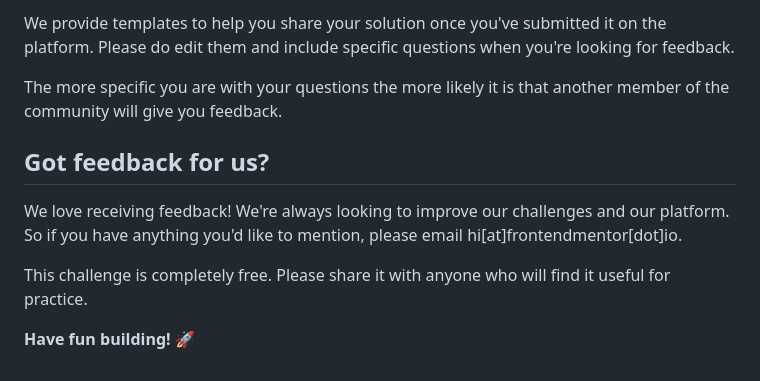
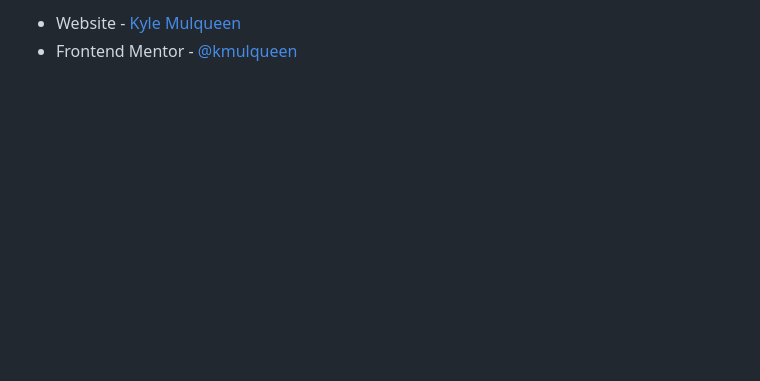
Before and after one commit to kmulqueen/product-preview-card-challenge, a Markdown page: README.md, the part around the change printed below. Rendered like a GitHub page; blank space fills up the shorter version.

```diff
--- a/README.md
+++ b/README.md
@@ -81,12 +99,3 @@ There are multiple places you can share your solution:
 
-We provide templates to help you share your solution once you've submitted it on the platform. Please do edit them and include specific questions when you're looking for feedback.
-
-The more specific you are with your questions the more likely it is that another member of the community will give you feedback.
-
-## Got feedback for us?
-
-We love receiving feedback! We're always looking to improve our challenges and our platform. So if you have anything you'd like to mention, please email hi[at]frontendmentor[dot]io.
-
-This challenge is completely free. Please share it with anyone who will find it useful for practice.
-
-**Have fun building!** 🚀
+- Website - [Kyle Mulqueen](https://www.your-site.com)
+- Frontend Mentor - [@kmulqueen](https://www.frontendmentor.io/profile/kmulqueen)
```
Also changed, not shown: other parts of README.md (+65 -47 lines), README-template.md (deleted, +0 -111 lines), images/kyle-solution-desktop.png (added), images/kyle-solution-mobile.png (added).
